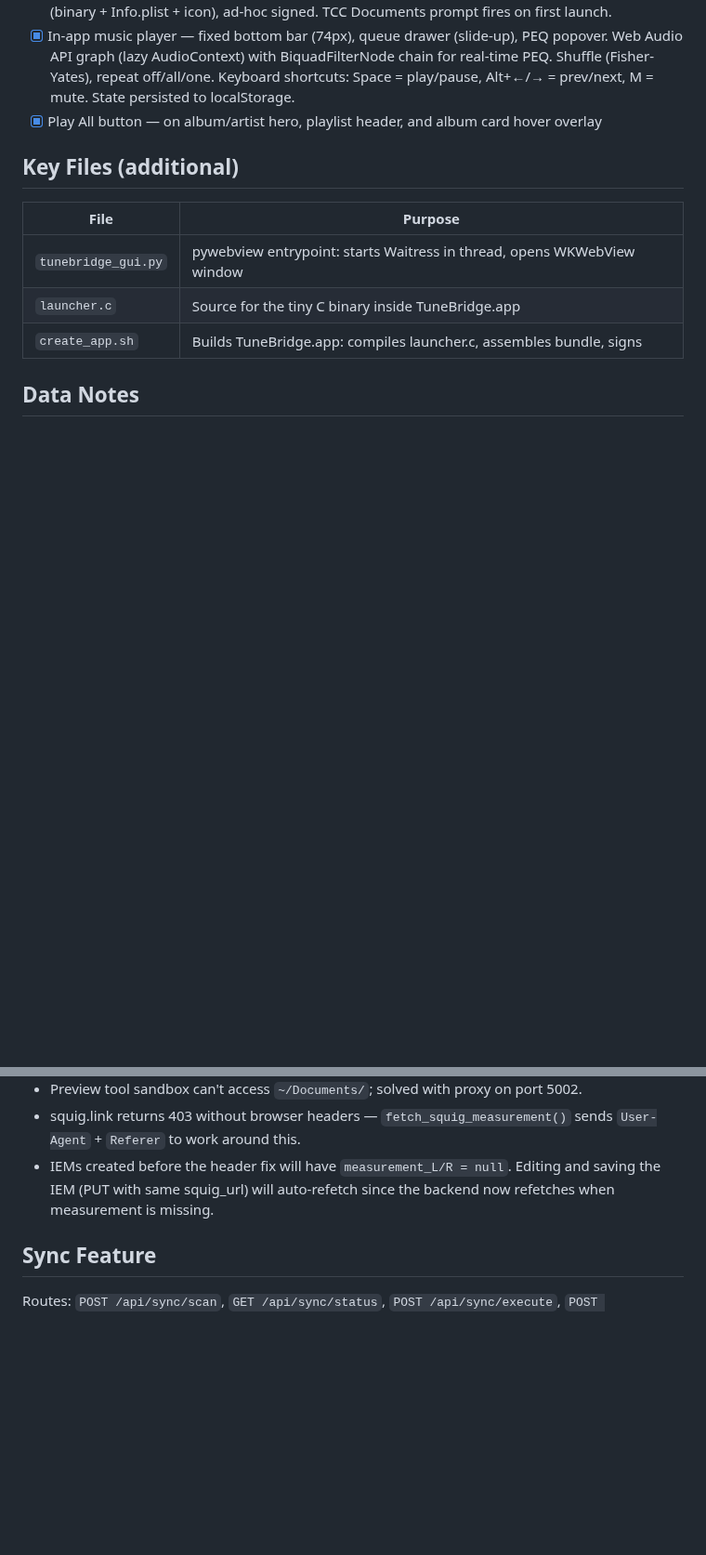
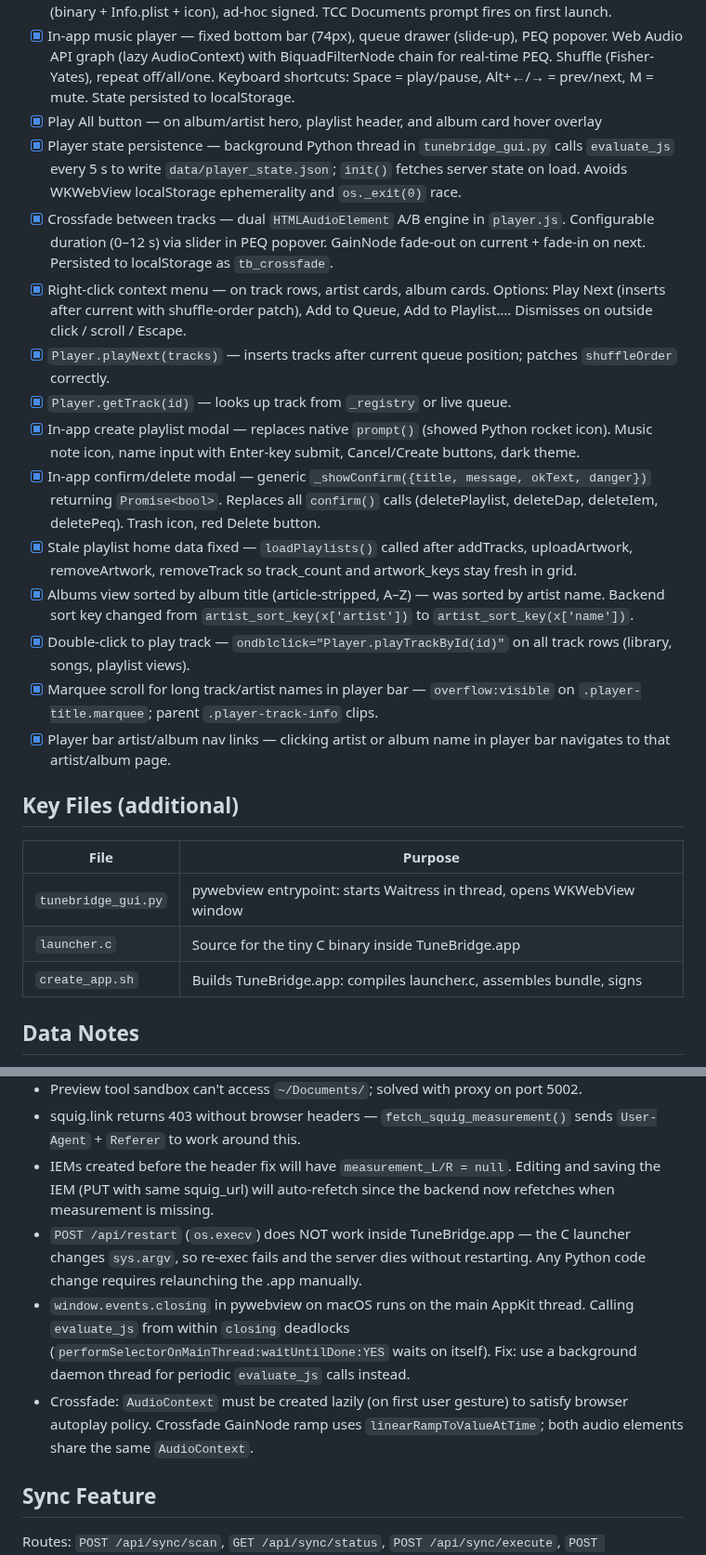
Before and after one commit to hashansr/tunebridge, a Markdown page: CLAUDE.md, 2 parts joined by grey strips. Shown at 93% size. GitHub-like rendering; blank space fills up the shorter version.

```diff
--- a/CLAUDE.md
+++ b/CLAUDE.md
@@ -169,6 +169,18 @@ Public `App` object exposes all functions called from HTML `onclick` attributes.
 - [x] Native macOS app (`TuneBridge.app`) — C launcher binary (`launcher.c`) compiled via CLT clang, execs into CLT Python → `tunebridge_gui.py` → pywebview WKWebView window. Clean bundle (binary + Info.plist + icon), ad-hoc signed. TCC Documents prompt fires on first launch.
 - [x] In-app music player — fixed bottom bar (74px), queue drawer (slide-up), PEQ popover. Web Audio API graph (lazy AudioContext) with BiquadFilterNode chain for real-time PEQ. Shuffle (Fisher-Yates), repeat off/all/one. Keyboard shortcuts: Space = play/pause, Alt+←/→ = prev/next, M = mute. State persisted to localStorage.
 - [x] Play All button — on album/artist hero, playlist header, and album card hover overlay
+- [x] Player state persistence — background Python thread in `tunebridge_gui.py` calls `evaluate_js` every 5 s to write `data/player_state.json`; `init()` fetches server state on load. Avoids WKWebView localStorage ephemerality and `os._exit(0)` race.
+- [x] Crossfade between tracks — dual `HTMLAudioElement` A/B engine in `player.js`. Configurable duration (0–12 s) via slider in PEQ popover. GainNode fade-out on current + fade-in on next. Persisted to localStorage as `tb_crossfade`.
+- [x] Right-click context menu — on track rows, artist cards, album cards. Options: Play Next (inserts after current with shuffle-order patch), Add to Queue, Add to Playlist…. Dismisses on outside click / scroll / Escape.
+- [x] `Player.playNext(tracks)` — inserts tracks after current queue position; patches `shuffleOrder` correctly.
+- [x] `Player.getTrack(id)` — looks up track from `_registry` or live queue.
+- [x] In-app create playlist modal — replaces native `prompt()` (showed Python rocket icon). Music note icon, name input with Enter-key submit, Cancel/Create buttons, dark theme.
+- [x] In-app confirm/delete modal — generic `_showConfirm({title, message, okText, danger})` returning `Promise<bool>`. Replaces all `confirm()` calls (deletePlaylist, deleteDap, deleteIem, deletePeq). Trash icon, red Delete button.
+- [x] Stale playlist home data fixed — `loadPlaylists()` called after addTracks, uploadArtwork, removeArtwork, removeTrack so track_count and artwork_keys stay fresh in grid.
+- [x] Albums view sorted by album title (article-stripped, A–Z) — was sorted by artist name. Backend sort key changed from `artist_sort_key(x['artist'])` to `artist_sort_key(x['name'])`.
+- [x] Double-click to play track — `ondblclick="Player.playTrackById(id)"` on all track rows (library, songs, playlist views).
+- [x] Marquee scroll for long track/artist names in player bar — `overflow:visible` on `.player-title.marquee`; parent `.player-track-info` clips.
+- [x] Player bar artist/album nav links — clicking artist or album name in player bar navigates to that artist/album page.
 
 ## Key Files (additional)
 | File | Purpose |
@@ -200,6 +212,9 @@ Public `App` object exposes all functions called from HTML `onclick` attributes.
 - Preview tool sandbox can't access `~/Documents/`; solved with proxy on port 5002.
 - squig.link returns 403 without browser headers — `fetch_squig_measurement()` sends `User-Agent` + `Referer` to work around this.
 - IEMs created before the header fix will have `measurement_L/R = null`. Editing and saving the IEM (PUT with same squig_url) will auto-refetch since the backend now refetches when measurement is missing.
+- `POST /api/restart` (`os.execv`) does NOT work inside TuneBridge.app — the C launcher changes `sys.argv`, so re-exec fails and the server dies without restarting. Any Python code change requires relaunching the .app manually.
+- `window.events.closing` in pywebview on macOS runs on the main AppKit thread. Calling `evaluate_js` from within `closing` deadlocks (`performSelectorOnMainThread:waitUntilDone:YES` waits on itself). Fix: use a background daemon thread for periodic `evaluate_js` calls instead.
+- Crossfade: `AudioContext` must be created lazily (on first user gesture) to satisfy browser autoplay policy. Crossfade GainNode ramp uses `linearRampToValueAtTime`; both audio elements share the same `AudioContext`.
 
 ## Sync Feature
 Routes: `POST /api/sync/scan`, `GET /api/sync/status`, `POST /api/sync/execute`, `POST /api/sync/reset`
```
Also changed, not shown: other parts of CLAUDE.md (+13 -0 lines).
